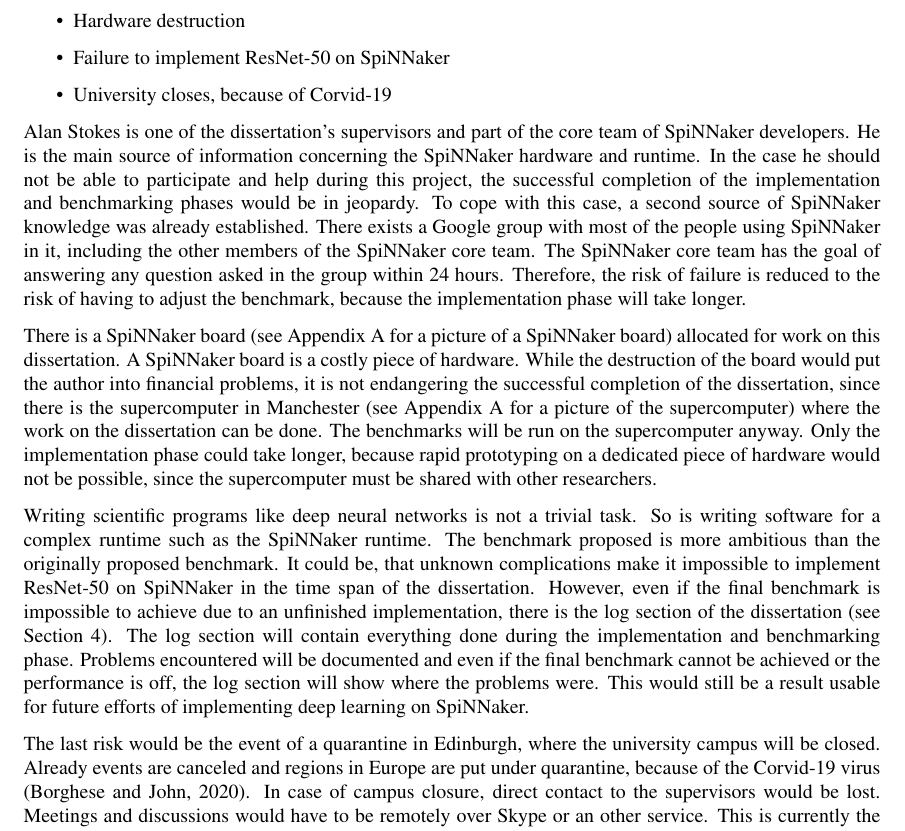
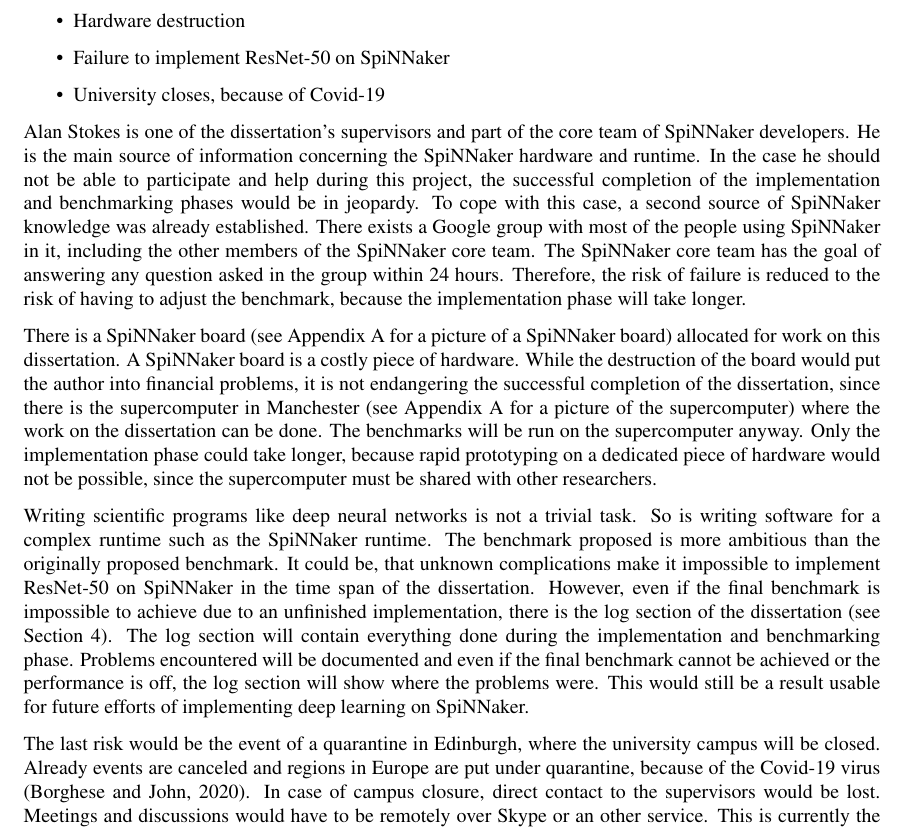
Before and after one commit to jofas/master_thesis, a LaTeX paper (report/report.tex): part of page 9 of 19, cut so that both start at the same text. Compiled offline with pdfLaTeX; a LaTeX package or settings file that is missing is left out; an older LaTeX class or package is replaced by its successor.

Commit message:
corvid -> covid

```diff
--- a/report/report.tex
+++ b/report/report.tex
@@ -568,7 +568,7 @@
   \item Losing direct access to SpiNNaker knowledge
   \item Hardware destruction
   \item Failure to implement ResNet-50 on SpiNNaker
-  \item University closes, because of Corvid-19
+  \item University closes, because of Covid-19
 \end{itemize}
 
 Alan Stokes is one of the dissertation's supervisors and part
@@ -627,7 +627,7 @@
 The last risk would be the event of a quarantine in Edinburgh,
 where the university campus will be closed.
 Already events are canceled and regions in Europe are put under
-quarantine, because of the Corvid-19 virus
+quarantine, because of the Covid-19 virus
 \citep{borghese_et_al_2020}.
 In case of campus closure, direct contact to the supervisors would be
 lost.
```
